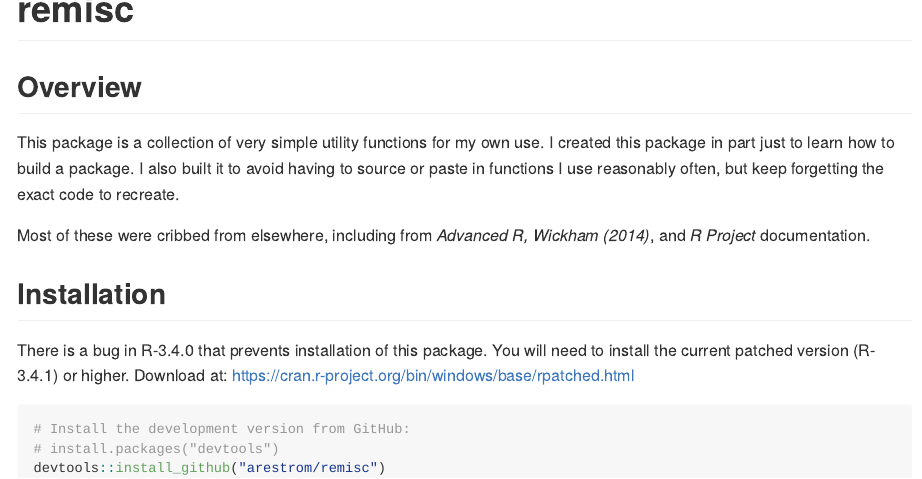
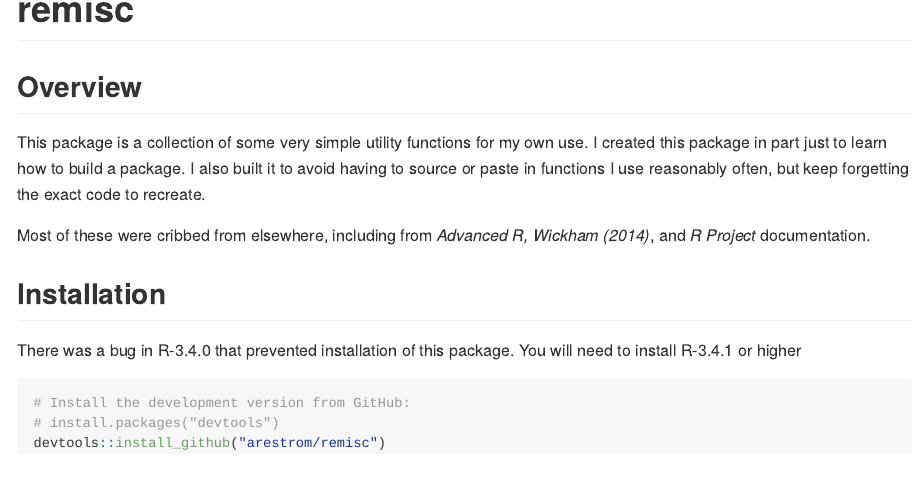
Before and after one commit to arestrom/remisc, an R Markdown document (README.Rmd): the page in a window 1100 px wide, from its top. The pictures show the output file README.md that the author committed with the source, drawn offline in the style of GitHub.

Commit message:
Updated info on R patch version

````diff
--- a/README.Rmd
+++ b/README.Rmd
@@ -17,8 +17,8 @@
 
 ## Overview
 
-This package is a collection of very simple utility functions for my own use. I created this
-package in part just to learn how to build a package. I also built it to avoid having to
+This package is a collection of some very simple utility functions for my own use. I created
+this package in part just to learn how to build a package. I also built it to avoid having to
 source or paste in functions I use reasonably often, but keep forgetting the exact code to
 recreate.
 
@@ -27,9 +27,8 @@
 
 ## Installation
 
-There is a bug in R-3.4.0 that prevents installation of this package. You will need to install
-the current patched version (R-3.4.1) or higher. Download at:
-https://cran.r-project.org/bin/windows/base/rpatched.html
+There was a bug in R-3.4.0 that prevented installation of this package. You will need to install
+R-3.4.1 or higher
 
 ```{r, eval = FALSE}
 # Install the development version from GitHub:
````
Also changed, not shown: README.md.
